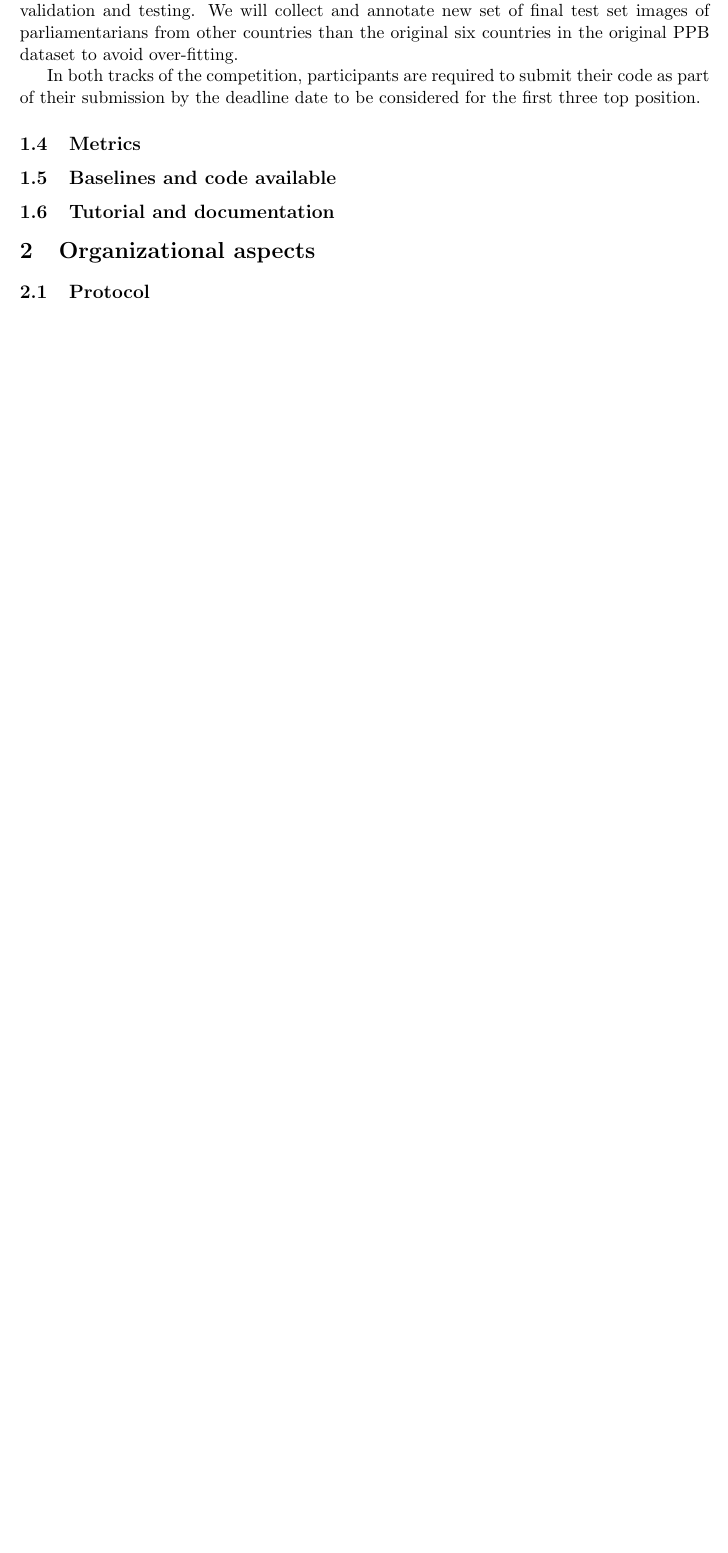
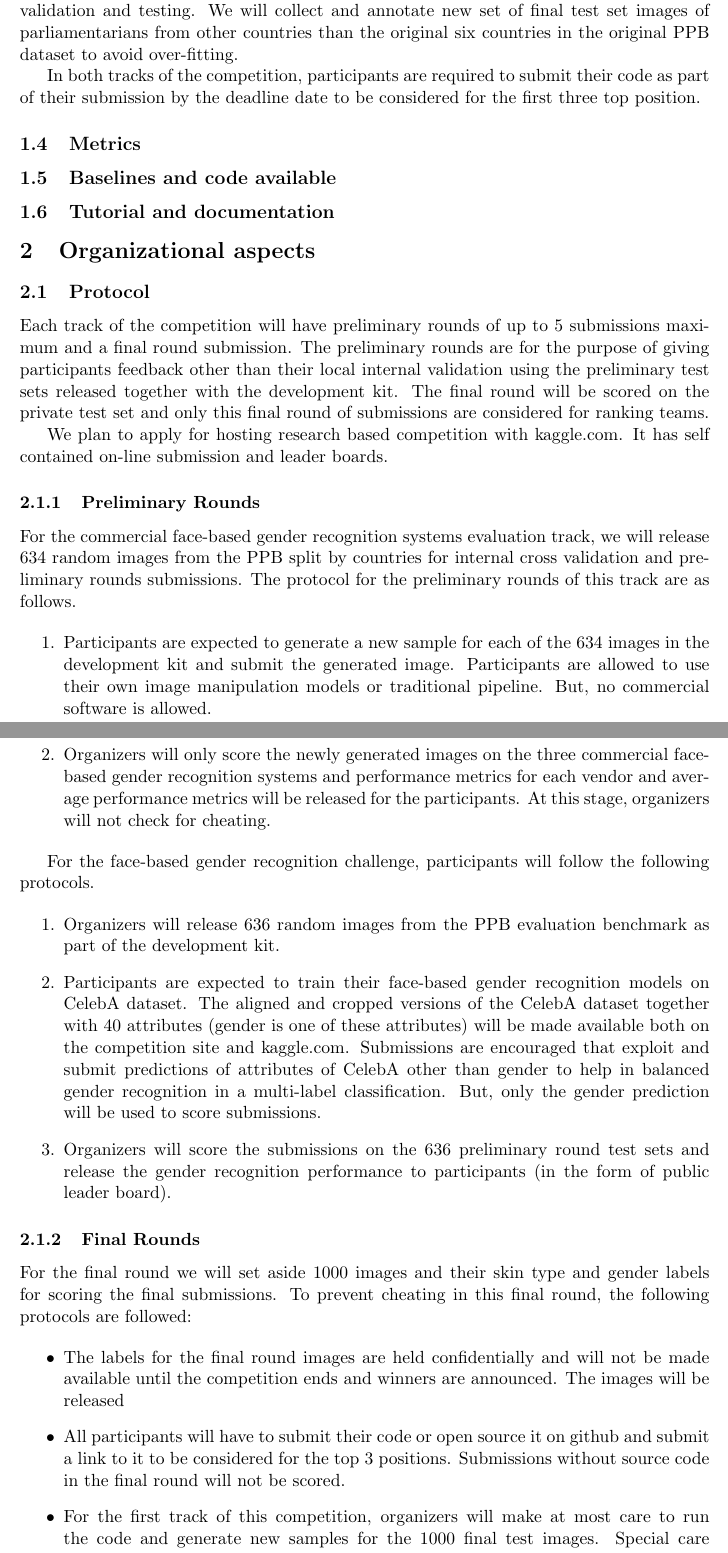
Before and after one commit to deepnn/nips2018_bias, a LaTeX document (bias.tex): part of page 6 of 8 before the commit and two parts of pages 6 and 7 of 11 after it, the two joined at a grey line, cut so that both start at the same text, the shorter picture padded with empty space. Compiled offline with pdfLaTeX.

Commit message:
added Protocol section

```diff
--- a/bias.tex
+++ b/bias.tex
@@ -143,3 +143,32 @@ In both tracks of the competition, participants are required to submit their cod
 %Will there be several phases? Will you use a competition platform with on-line submissions and a leader board? Indicate means of preventing cheating.
 %Provide your plan to organize beta tests of your protocol and/or platform.
 
+Each track of the competition will have preliminary rounds of up to 5 submissions maximum and a final round submission. The preliminary rounds are for the purpose of giving participants feedback other than their local internal validation using the preliminary test sets released together with the development kit. The final round will be scored on the private test set and only this final round of submissions are considered for ranking teams.
+
+We plan to apply for hosting research based competition with kaggle.com. It has self contained on-line submission and leader boards.
+
+\subsubsection{Preliminary Rounds}
+
+For the commercial face-based gender recognition systems evaluation track, we will release 634 random images from the PPB split by countries for internal cross validation and preliminary rounds submissions. The protocol for the preliminary rounds of this track are as follows.
+
+\begin{enumerate}
+    \item Participants are expected to generate a new sample for each of the 634 images in the development kit and submit the generated image. Participants are allowed to use their own image manipulation models or traditional pipeline. But, no commercial software is allowed.
+    \item Organizers will only score the newly generated images on the three commercial face-based gender recognition systems and performance metrics for each vendor and average performance metrics will be released for the participants. At this stage, organizers will not check for cheating.
+\end{enumerate}
+
+For the face-based gender recognition challenge, participants will follow the following protocols.
+
+\begin{enumerate}
+    \item Organizers will release 636 random images from the PPB evaluation benchmark as part of the development kit.
+    \item Participants are expected to train their face-based gender recognition models on CelebA dataset. The aligned and cropped versions of the CelebA dataset together with 40 attributes (gender is one of these attributes) will be made available both on the competition site and kaggle.com. Submissions are encouraged that exploit and submit predictions of attributes of CelebA other than gender to help in balanced gender recognition in a multi-label classification. But, only the gender prediction will be used to score submissions.
+    \item Organizers will score the submissions on the 636 preliminary round test sets and release the gender recognition performance to participants (in the form of public leader board).
+\end{enumerate}
+
+\subsubsection{Final Rounds}
+For the final round we will set aside 1000 images and their skin type and gender labels for scoring the final submissions. To prevent cheating in this final round, the following protocols are followed:
+
+\begin{itemize}
+    \item The labels for the final round images are held confidentially and will not be made available until the competition ends and winners are announced. The images will be released
+    \item All participants will have to submit their code or open source it on github and submit a link to it to be considered for the top 3 positions. Submissions without source code in the final round will not be scored.
+    \item For the first track of this competition, organizers will make at most care to run the code and generate new samples for the 1000 final test images. Special care will be taken for the top 3 teams to make sure that their code is not generating any adversarial samples other than skin tone manipulation in an effort to exploit adversarial vulnerability of these commercial gender recognition systems. After the skin tone manipulation, the original image and the generated image will not be $L_{\infty}$ consistent and hence it is difficult to check if there is added adversarial attack on the generated images.
+    \item For the gender recognition challenge track, organizers will run the classification code submitted by participants on the 1000 images and score them against their labels.
```
Also changed, not shown: bias.tex (15 more changed lines).
